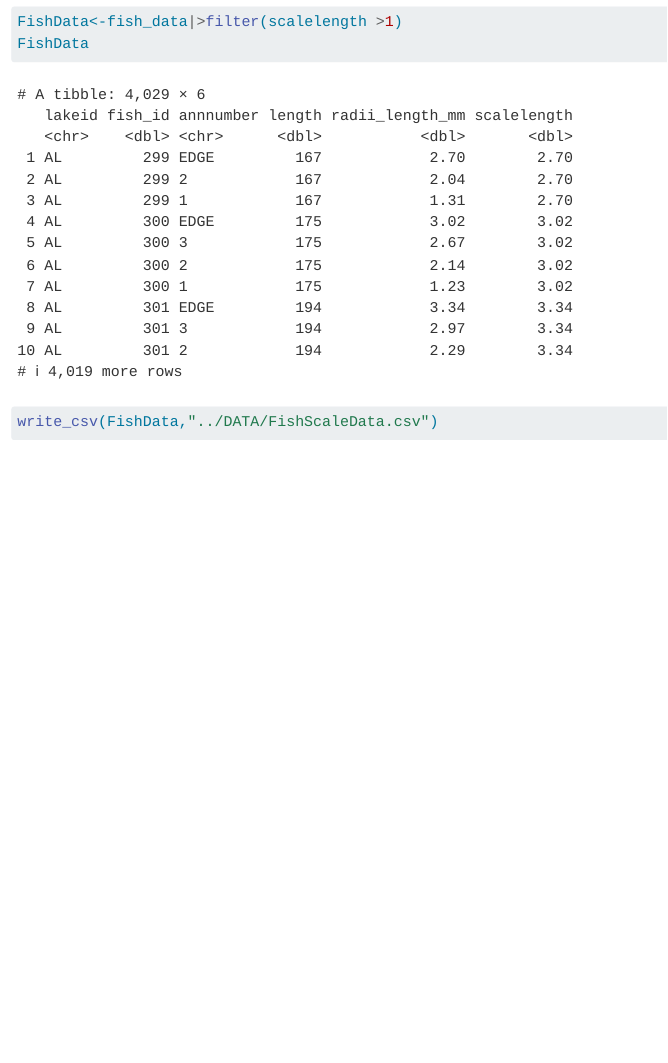
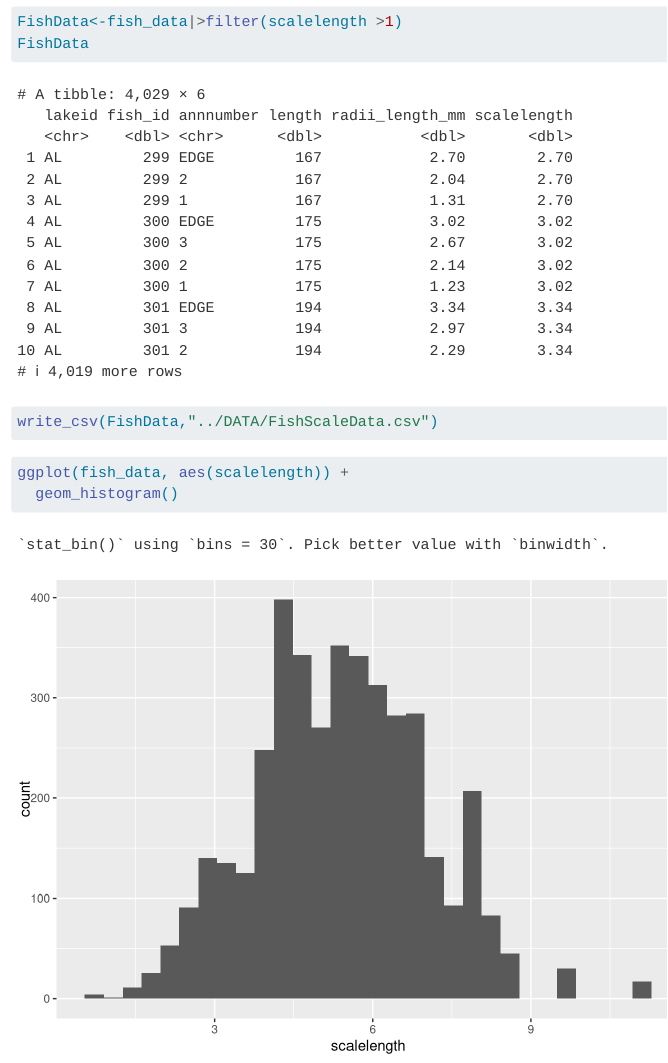
Before and after one commit to RNR-DataWrangling-Fall2026/KASHANIPOURdatacourse, a Quarto document (Week10/CODE/Fish_analysis.qmd): the page in a window 1100 px wide, from 1340 px down. Rendered offline with R 4.5, knitr and Pandoc in place of Quarto, with nearby package versions; drawn as R Markdown's standard HTML page in place of the format the file asks for.

Commit message:
Update Fish_analysis.qmd format and add histogram
Changed document format from HTML to GFM and added a histogram plot for fish scale length.

````diff
--- a/Week10/CODE/Fish_analysis.qmd
+++ b/Week10/CODE/Fish_analysis.qmd
@@ -1,7 +1,7 @@
 ---
 title: "Fish analysis"
 author: "Myles Kashanipour"
-format: html
+format: gfm
 editor: visual
 ---
 
@@ -30,3 +30,8 @@ FishData<-fish_data|>filter(scalelength >1)
 FishData
 write_csv(FishData,"../DATA/FishScaleData.csv")
 ```
+
+```{r}
+ggplot(fish_data, aes(scalelength)) +
+  geom_histogram()
+```
````
